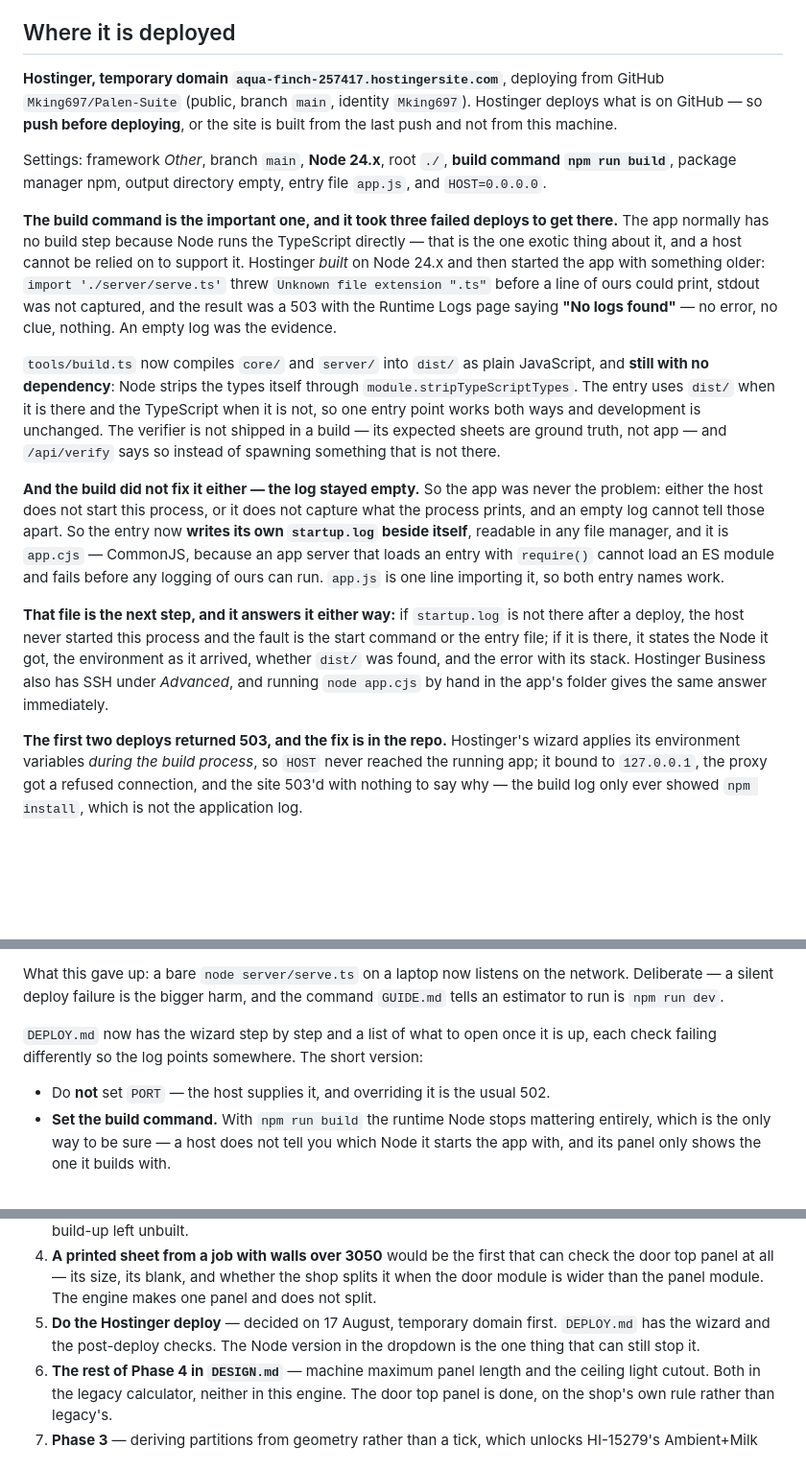
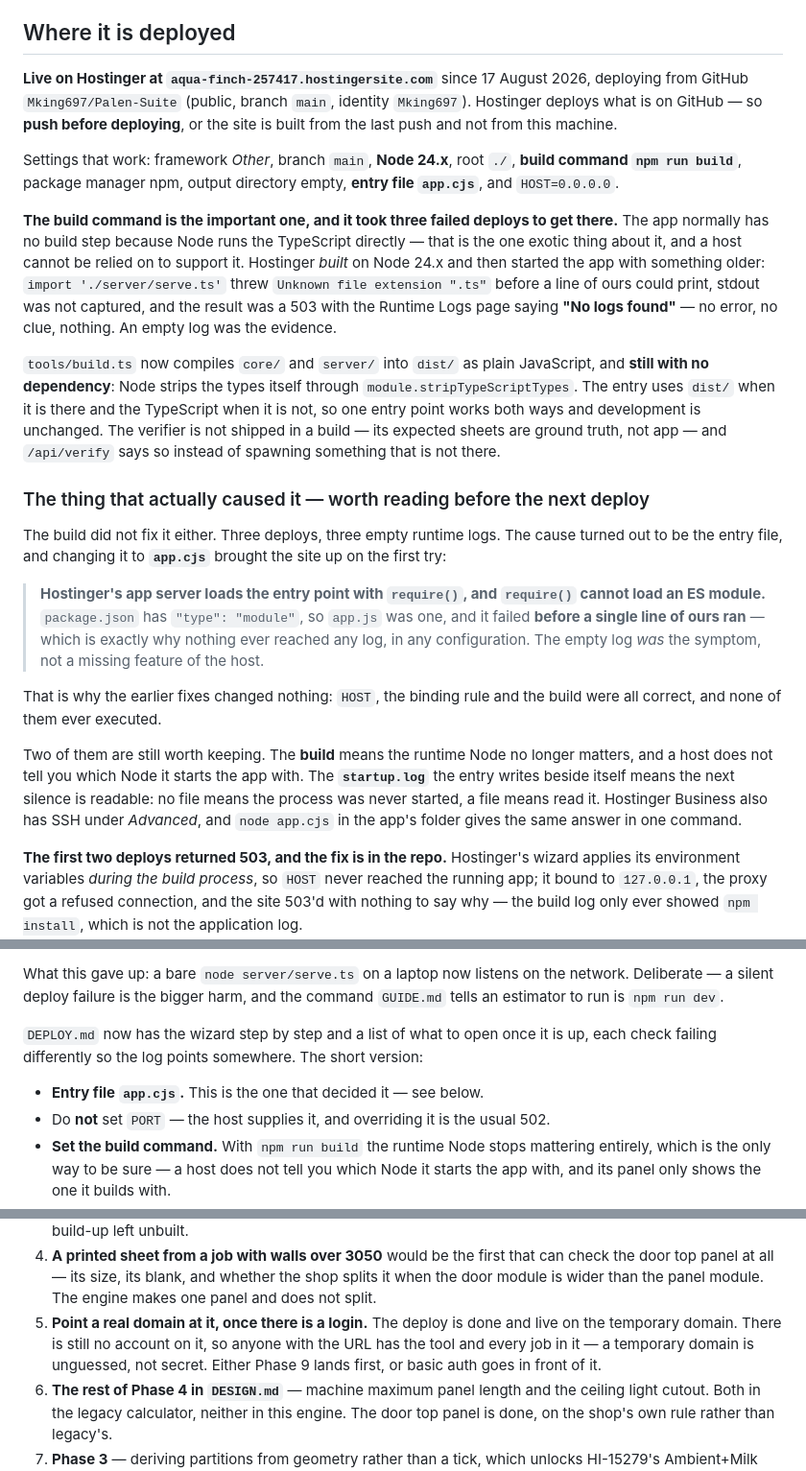
Before and after one commit to Mking697/Palen-Suite, a Markdown page: STATUS.md, 3 parts joined by grey strips. Shown at 96% size. Rendered like a GitHub page; blank space fills up the shorter version.

```diff
--- a/STATUS.md
+++ b/STATUS.md
@@ -275,14 +275,14 @@ different-sized rooms actually get drawn?
 
 ## Where it is deployed
 
-**Hostinger, temporary domain `aqua-finch-257417.hostingersite.com`**, deploying
-from GitHub `Mking697/Palen-Suite` (public, branch `main`, identity `Mking697`).
-Hostinger deploys what is on GitHub — so **push before deploying**, or the site
-is built from the last push and not from this machine.
+**Live on Hostinger at `aqua-finch-257417.hostingersite.com`** since 17 August
+2026, deploying from GitHub `Mking697/Palen-Suite` (public, branch `main`,
+identity `Mking697`). Hostinger deploys what is on GitHub — so **push before
+deploying**, or the site is built from the last push and not from this machine.
 
-Settings: framework *Other*, branch `main`, **Node 24.x**, root `./`, **build
-command `npm run build`**, package manager npm, output directory empty, entry
-file `app.js`, and `HOST=0.0.0.0`.
+Settings that work: framework *Other*, branch `main`, **Node 24.x**, root `./`,
+**build command `npm run build`**, package manager npm, output directory empty,
+**entry file `app.cjs`**, and `HOST=0.0.0.0`.
 
 **The build command is the important one, and it took three failed deploys to
 get there.** The app normally has no build step because Node runs the TypeScript
@@ -301,20 +301,28 @@ development is unchanged. The verifier is not shipped in a build — its expecte
 sheets are ground truth, not app — and `/api/verify` says so instead of spawning
 something that is not there.
 
-**And the build did not fix it either — the log stayed empty.** So the app was
-never the problem: either the host does not start this process, or it does not
-capture what the process prints, and an empty log cannot tell those apart. So
-the entry now **writes its own `startup.log` beside itself**, readable in any
-file manager, and it is `app.cjs` — CommonJS, because an app server that loads
-an entry with `require()` cannot load an ES module and fails before any logging
-of ours can run. `app.js` is one line importing it, so both entry names work.
+### The thing that actually caused it — worth reading before the next deploy
 
-**That file is the next step, and it answers it either way:** if `startup.log`
-is not there after a deploy, the host never started this process and the fault
-is the start command or the entry file; if it is there, it states the Node it
-got, the environment as it arrived, whether `dist/` was found, and the error
-with its stack. Hostinger Business also has SSH under *Advanced*, and running
-`node app.cjs` by hand in the app's folder gives the same answer immediately.
+The build did not fix it either. Three deploys, three empty runtime logs. The
+cause turned out to be the entry file, and changing it to **`app.cjs`** brought
+the site up on the first try:
+
+> **Hostinger's app server loads the entry point with `require()`, and
+> `require()` cannot load an ES module.** `package.json` has
+> `"type": "module"`, so `app.js` was one, and it failed **before a single line
+> of ours ran** — which is exactly why nothing ever reached any log, in any
+> configuration. The empty log *was* the symptom, not a missing feature of the
+> host.
+
+That is why the earlier fixes changed nothing: `HOST`, the binding rule and the
+build were all correct, and none of them ever executed.
+
+Two of them are still worth keeping. The **build** means the runtime Node no
+longer matters, and a host does not tell you which Node it starts the app with.
+The **`startup.log`** the entry writes beside itself means the next silence is
+readable: no file means the process was never started, a file means read it.
+Hostinger Business also has SSH under *Advanced*, and `node app.cjs` in the
+app's folder gives the same answer in one command.
 
 **The first two deploys returned 503, and the fix is in the repo.** Hostinger's
 wizard applies its environment variables *during the build process*, so `HOST`
@@ -342,6 +350,7 @@ command `GUIDE.md` tells an estimator to run is `npm run dev`.
 is up, each check failing differently so the log points somewhere. The short
 version:
 
+- **Entry file `app.cjs`.** This is the one that decided it — see below.
 - Do **not** set `PORT` — the host supplies it, and overriding it is the usual
   502.
 - **Set the build command.** With `npm run build` the runtime Node stops
@@ -398,9 +407,10 @@ In rough order of value:
    can check the door top panel at all — its size, its blank, and whether the
    shop splits it when the door module is wider than the panel module. The
    engine makes one panel and does not split.
-5. **Do the Hostinger deploy** — decided on 17 August, temporary domain first.
-   `DEPLOY.md` has the wizard and the post-deploy checks. The Node version in
-   the dropdown is the one thing that can still stop it.
+5. **Point a real domain at it, once there is a login.** The deploy is done and
+   live on the temporary domain. There is still no account on it, so anyone with
+   the URL has the tool and every job in it — a temporary domain is unguessed,
+   not secret. Either Phase 9 lands first, or basic auth goes in front of it.
 6. **The rest of Phase 4 in `DESIGN.md`** — machine maximum panel length and the
    ceiling light cutout. Both in the legacy calculator, neither in this engine.
    The door top panel is done, on the shop's own rule rather than legacy's.
```
Also changed, not shown: DEPLOY.md (+23 -15 lines), README.md (+3 -0 lines).
